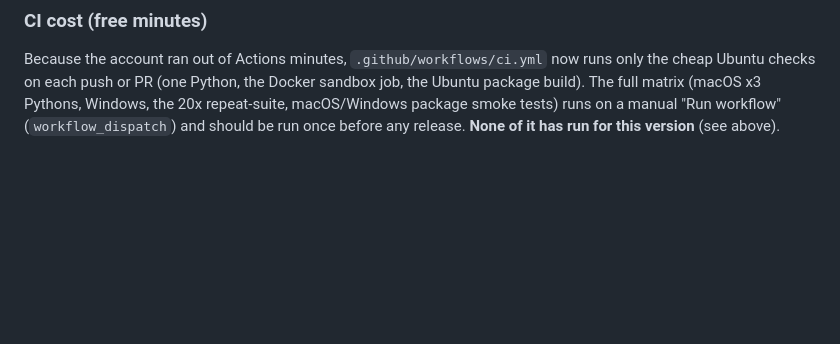
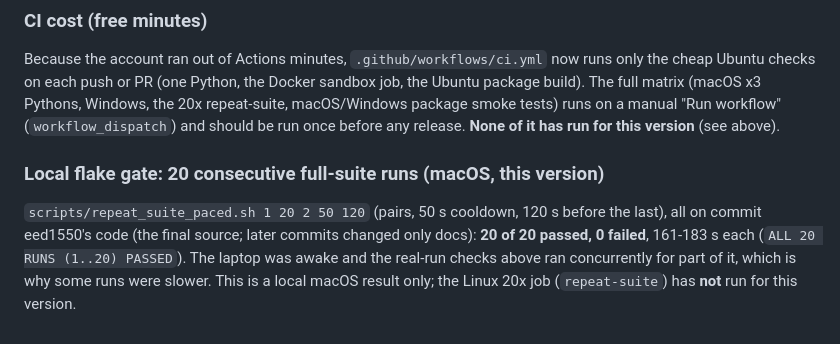
Before and after one commit to Adityakk9031/cdebt, a Markdown page: docs/VERIFICATION.md, the part around the change. Drawn GitHub-style; blank space fills up the shorter version.

Commit message:
Record the local 20/20 paced run for v1.1 in VERIFICATION and the checklist
Co-Authored-By: Claude Sonnet 5.5 <noreply@anthropic.com>

```diff
--- a/docs/VERIFICATION.md
+++ b/docs/VERIFICATION.md
@@ -261,3 +261,11 @@ Ubuntu checks on each push or PR (one Python, the Docker sandbox job, the Ubuntu
 The full matrix (macOS x3 Pythons, Windows, the 20x repeat-suite, macOS/Windows package smoke
 tests) runs on a manual "Run workflow" (`workflow_dispatch`) and should be run once before any
 release. **None of it has run for this version** (see above).
+
+### Local flake gate: 20 consecutive full-suite runs (macOS, this version)
+
+`scripts/repeat_suite_paced.sh 1 20 2 50 120` (pairs, 50 s cooldown, 120 s before the last), all on
+commit eed1550's code (the final source; later commits changed only docs): **20 of 20 passed, 0
+failed**, 161-183 s each (`ALL 20 RUNS (1..20) PASSED`). The laptop was awake and the real-run
+checks above ran concurrently for part of it, which is why some runs were slower. This is a local
+macOS result only; the Linux 20x job (`repeat-suite`) has **not** run for this version.
```
